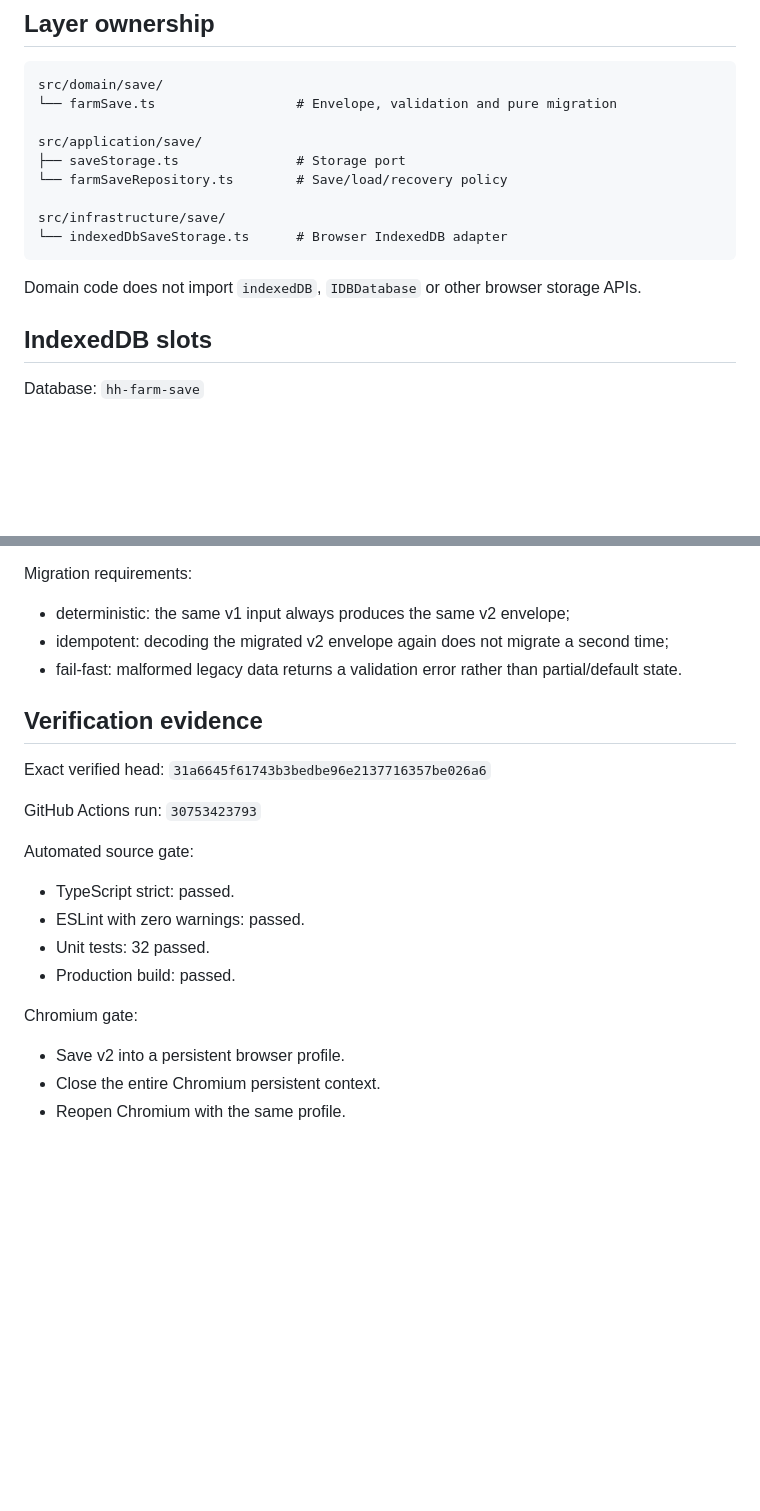
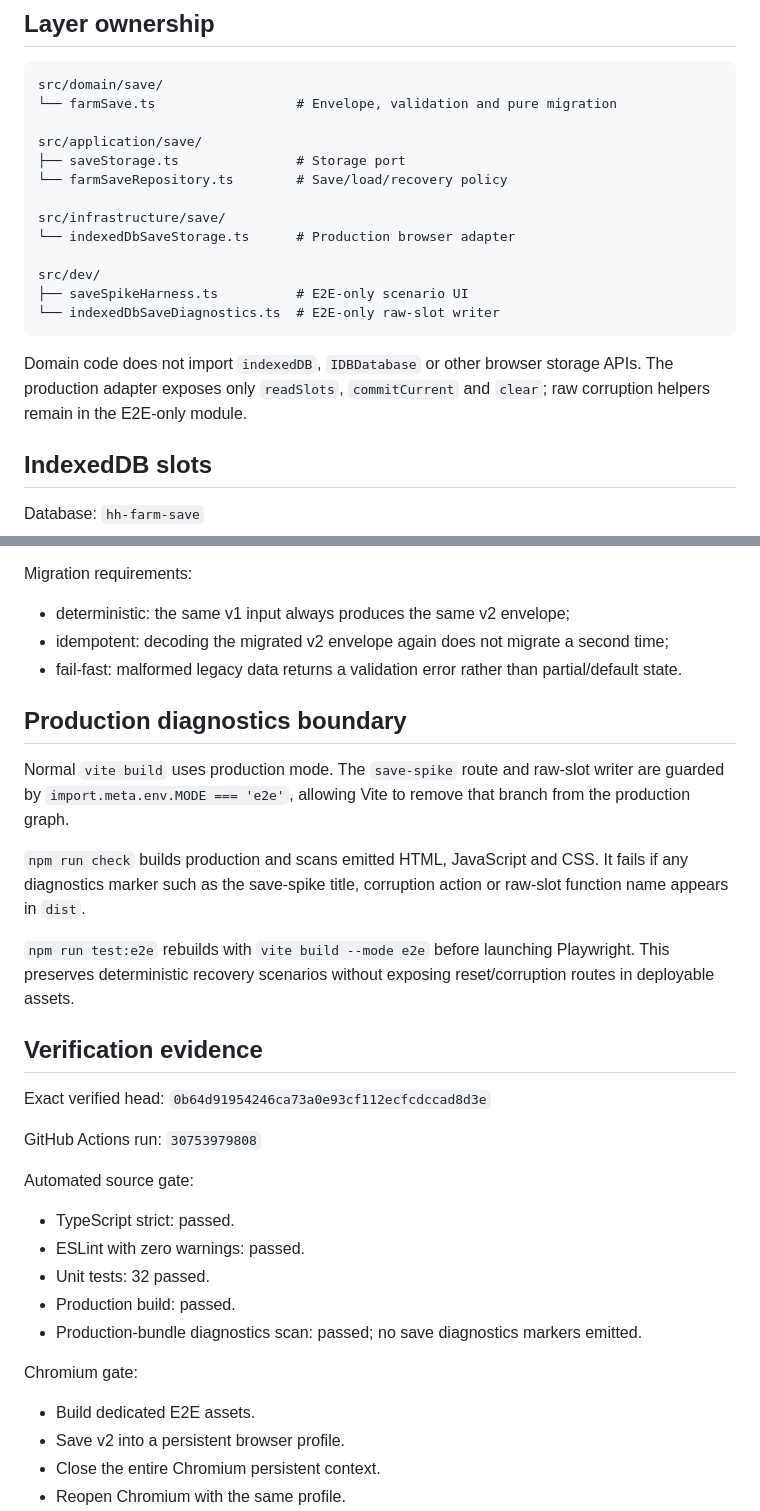
Before and after one commit to hungtvb/hh-farm, a Markdown page: docs/save/TON-212-versioned-indexeddb.md, 2 parts joined by grey strips. Drawn GitHub-style; blank space fills up the shorter version.

Commit message:
docs(save): record production diagnostics exclusion

````diff
--- a/docs/save/TON-212-versioned-indexeddb.md
+++ b/docs/save/TON-212-versioned-indexeddb.md
@@ -40,10 +40,14 @@ src/application/save/
 └── farmSaveRepository.ts        # Save/load/recovery policy
 
 src/infrastructure/save/
-└── indexedDbSaveStorage.ts      # Browser IndexedDB adapter
+└── indexedDbSaveStorage.ts      # Production browser adapter
+
+src/dev/
+├── saveSpikeHarness.ts          # E2E-only scenario UI
+└── indexedDbSaveDiagnostics.ts  # E2E-only raw-slot writer
 ```
 
-Domain code does not import `indexedDB`, `IDBDatabase` or other browser storage APIs.
+Domain code does not import `indexedDB`, `IDBDatabase` or other browser storage APIs. The production adapter exposes only `readSlots`, `commitCurrent` and `clear`; raw corruption helpers remain in the E2E-only module.
 
 ## IndexedDB slots
 
@@ -85,11 +89,19 @@ Migration requirements:
 - idempotent: decoding the migrated v2 envelope again does not migrate a second time;
 - fail-fast: malformed legacy data returns a validation error rather than partial/default state.
 
+## Production diagnostics boundary
+
+Normal `vite build` uses production mode. The `save-spike` route and raw-slot writer are guarded by `import.meta.env.MODE === 'e2e'`, allowing Vite to remove that branch from the production graph.
+
+`npm run check` builds production and scans emitted HTML, JavaScript and CSS. It fails if any diagnostics marker such as the save-spike title, corruption action or raw-slot function name appears in `dist`.
+
+`npm run test:e2e` rebuilds with `vite build --mode e2e` before launching Playwright. This preserves deterministic recovery scenarios without exposing reset/corruption routes in deployable assets.
+
 ## Verification evidence
 
-Exact verified head: `31a6645f61743b3bedbe96e2137716357be026a6`
+Exact verified head: `0b64d91954246ca73a0e93cf112ecfcdccad8d3e`
 
-GitHub Actions run: `30753423793`
+GitHub Actions run: `30753979808`
 
 Automated source gate:
 
@@ -97,9 +109,11 @@ Automated source gate:
 - ESLint with zero warnings: passed.
 - Unit tests: 32 passed.
 - Production build: passed.
+- Production-bundle diagnostics scan: passed; no save diagnostics markers emitted.
 
 Chromium gate:
 
+- Build dedicated E2E assets.
 - Save v2 into a persistent browser profile.
 - Close the entire Chromium persistent context.
 - Reopen Chromium with the same profile.
````
